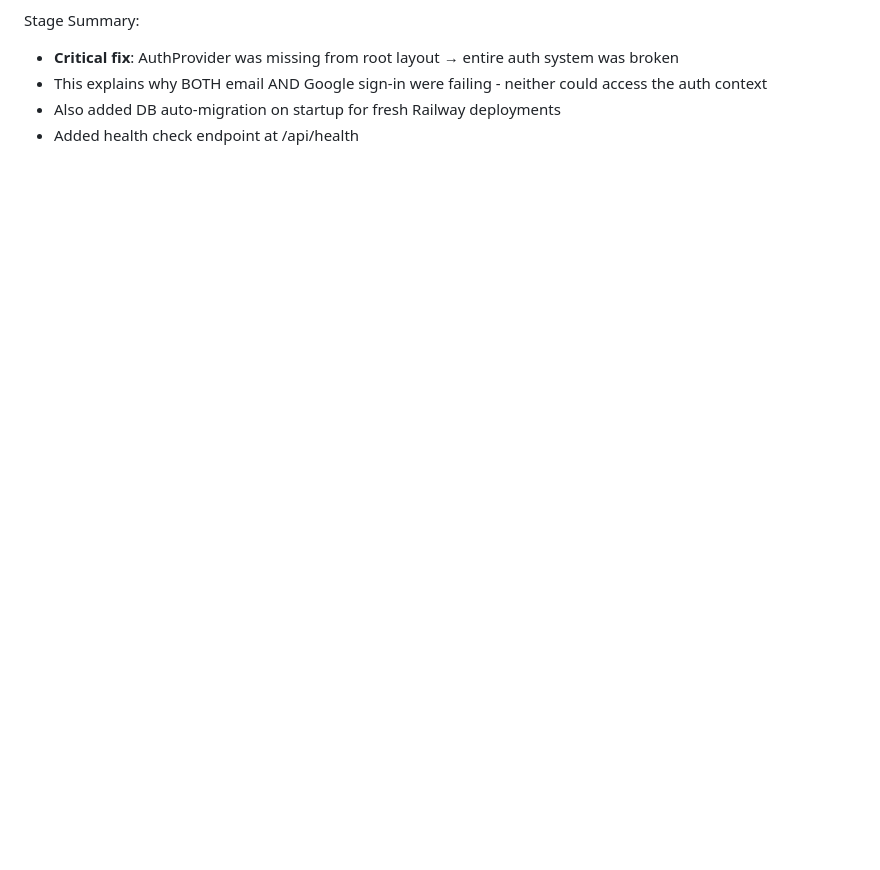
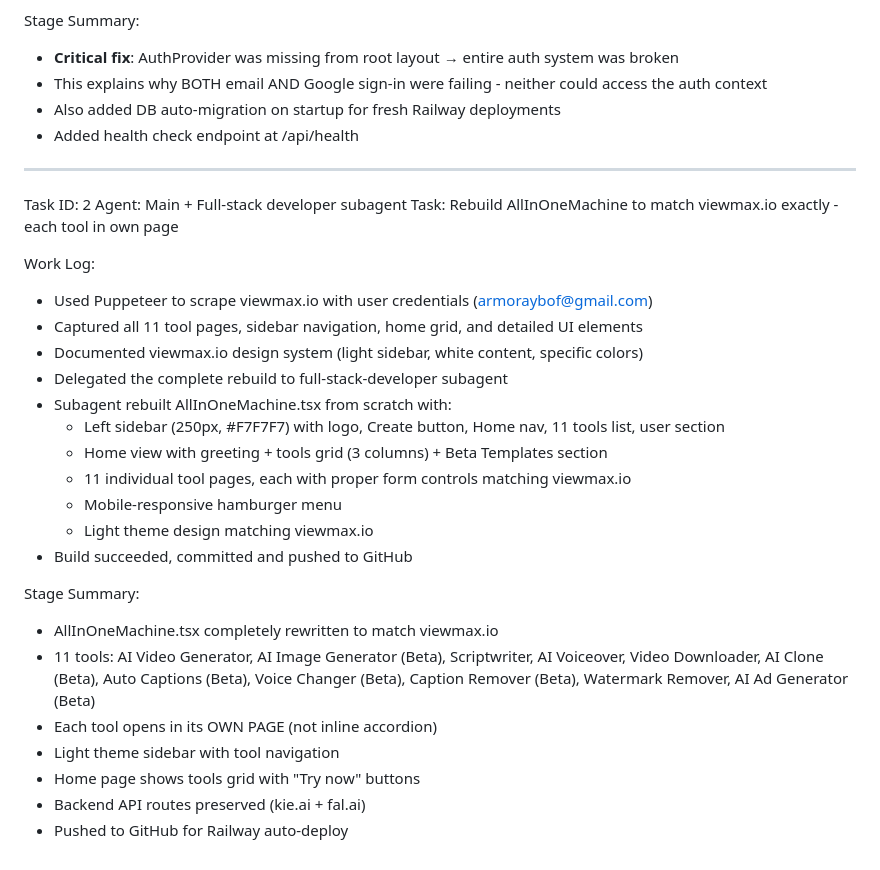
Before and after one commit to adlenebenmechta/notch-alternative, a Markdown page: worklog.md, the part around the change. Rendered like a GitHub page; blank space fills up the shorter version.

Commit message:
0461572d-2d6d-4278-a66c-d4f18c0b3545

```diff
--- a/worklog.md
+++ b/worklog.md
@@ -132,3 +132,30 @@ Stage Summary:
 - This explains why BOTH email AND Google sign-in were failing - neither could access the auth context
 - Also added DB auto-migration on startup for fresh Railway deployments
 - Added health check endpoint at /api/health
+
+---
+Task ID: 2
+Agent: Main + Full-stack developer subagent
+Task: Rebuild AllInOneMachine to match viewmax.io exactly - each tool in own page
+
+Work Log:
+- Used Puppeteer to scrape viewmax.io with user credentials (armoraybof@gmail.com)
+- Captured all 11 tool pages, sidebar navigation, home grid, and detailed UI elements
+- Documented viewmax.io design system (light sidebar, white content, specific colors)
+- Delegated the complete rebuild to full-stack-developer subagent
+- Subagent rebuilt AllInOneMachine.tsx from scratch with:
+  - Left sidebar (250px, #F7F7F7) with logo, Create button, Home nav, 11 tools list, user section
+  - Home view with greeting + tools grid (3 columns) + Beta Templates section
+  - 11 individual tool pages, each with proper form controls matching viewmax.io
+  - Mobile-responsive hamburger menu
+  - Light theme design matching viewmax.io
+- Build succeeded, committed and pushed to GitHub
+
+Stage Summary:
+- AllInOneMachine.tsx completely rewritten to match viewmax.io
+- 11 tools: AI Video Generator, AI Image Generator (Beta), Scriptwriter, AI Voiceover, Video Downloader, AI Clone (Beta), Auto Captions (Beta), Voice Changer (Beta), Caption Remover (Beta), Watermark Remover, AI Ad Generator (Beta)
+- Each tool opens in its OWN PAGE (not inline accordion)
+- Light theme sidebar with tool navigation
+- Home page shows tools grid with "Try now" buttons
+- Backend API routes preserved (kie.ai + fal.ai)
+- Pushed to GitHub for Railway auto-deploy
```
